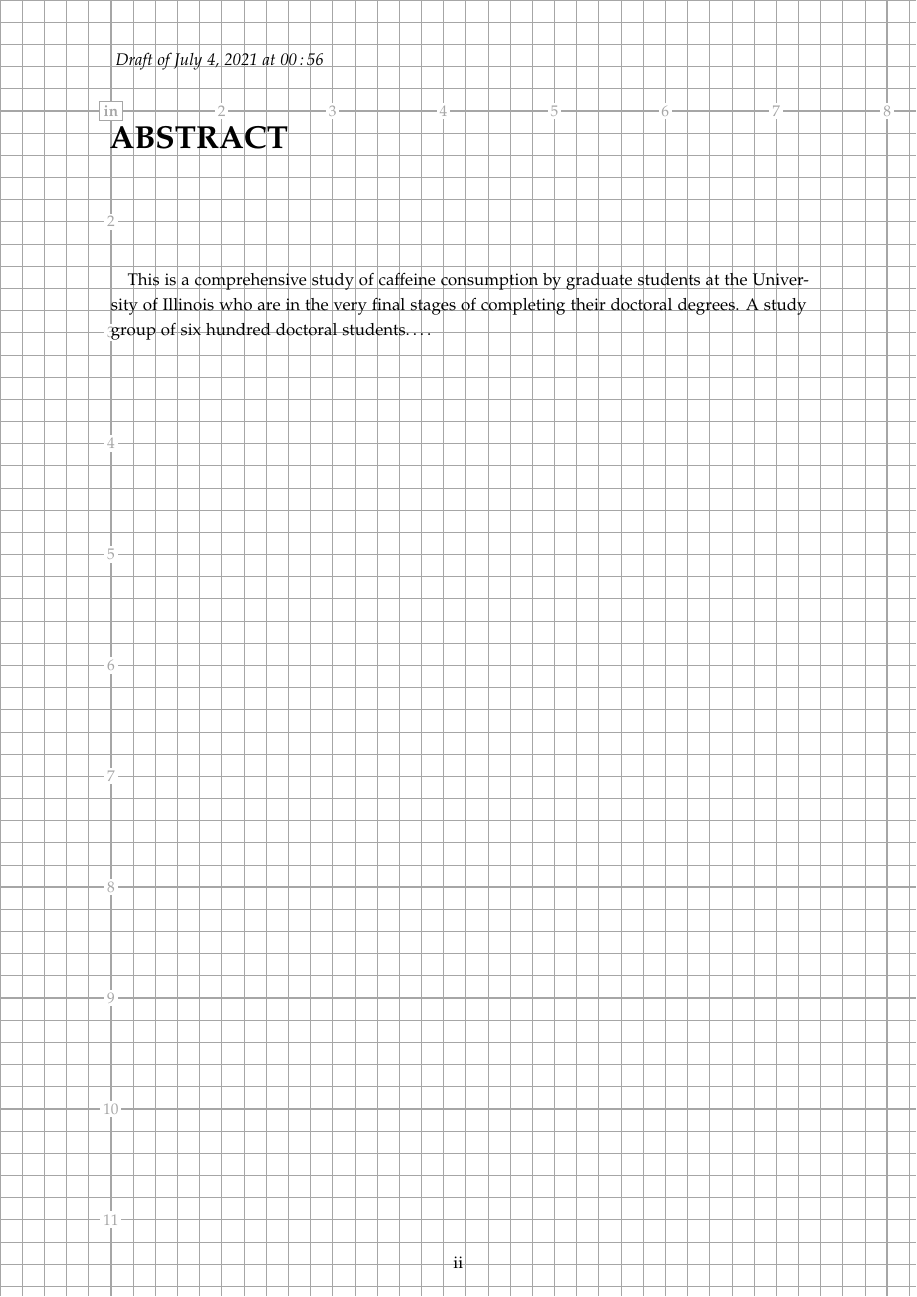
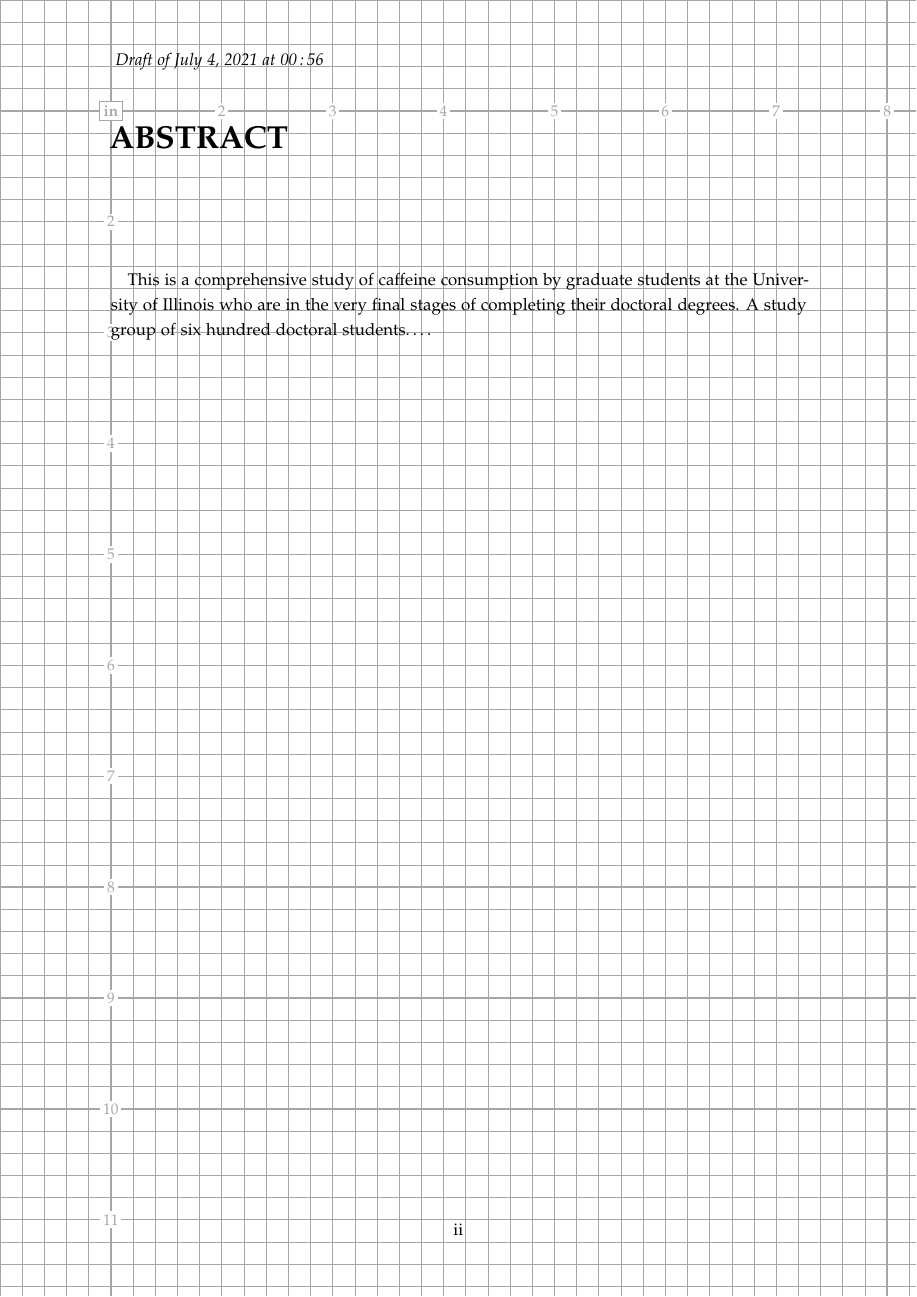
Before and after one commit to alexfikl/uiucthesis2020, a LaTeX thesis (thesis.tex, which reads uiucthesis2020.cls): page 2 of 18. Compiled offline with pdfLaTeX.

Commit message:
fix forcebottom with doublespacing messing up the page number

```diff
--- a/uiucthesis2020.cls
+++ b/uiucthesis2020.cls
@@ -71,10 +71,12 @@
 \fi
 
 % hardcode bottom margin
+% FIXME: this is a giant hack because KOMA-Script likes setting its own
+% margins, so we have to twiddle with it for both single and double spacing
 \if@forcebottom
+    \usepackage{geometry}
     \typearea{14}
-    \usepackage{geometry}
-    \AfterCalculatingTypearea{\geometry{margin=1in}}
+    \AfterCalculatingTypearea{\geometry{margin=1in, footskip=0.5in}}
 \fi
 
 % >>>
```
Also changed, not shown: thesis.tex (+6 -1 lines), thesis.pdf.
